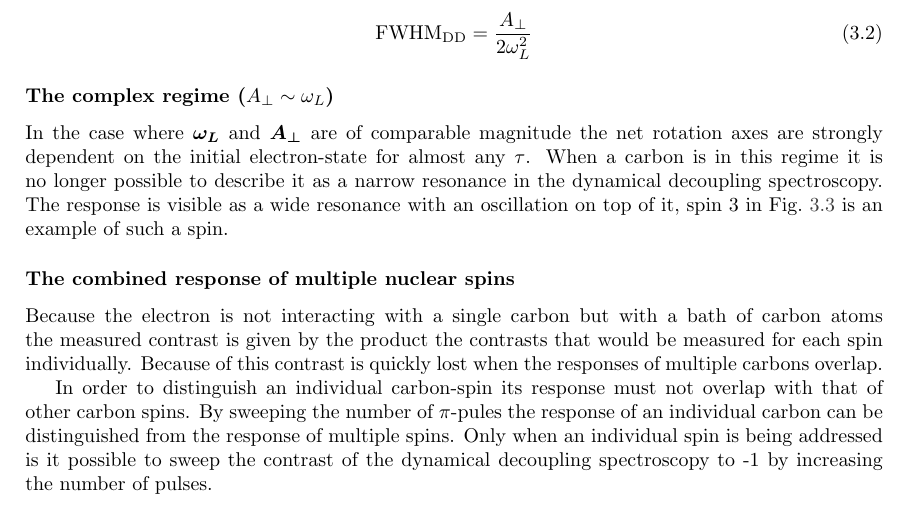
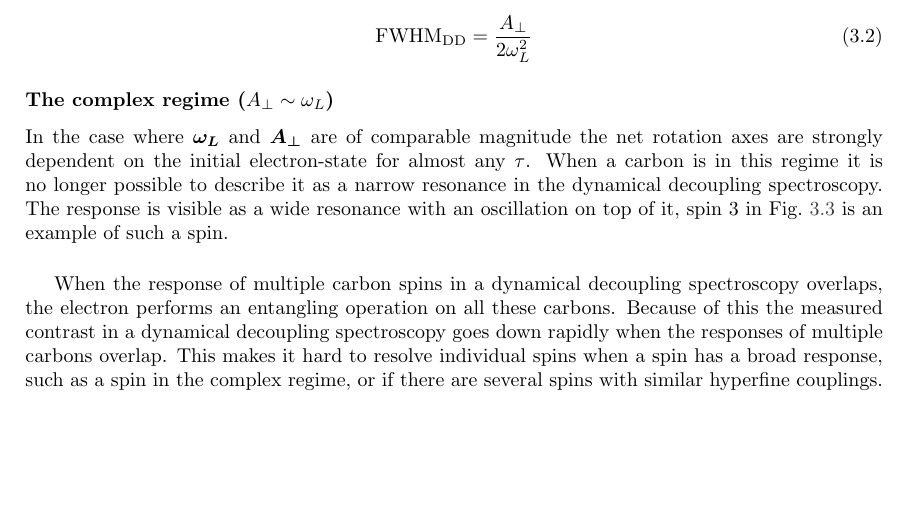
Before and after one commit to AdriaanRol/MasterThesis, a LaTeX thesis (main.tex, which reads identifying_weakly_coupled_spins.tex): part of page 18 of 37, cut so that both start at the same text, the shorter picture padded with empty space. Compiled offline with pdfLaTeX.

Commit message:
Changed multiple spin response in 3.3.1

```diff
--- a/identifying_weakly_coupled_spins.tex
+++ b/identifying_weakly_coupled_spins.tex
@@ -73,13 +73,11 @@ In the case where $\bm{\omega_L}$ and $\bm{A_\perp}$ are of comparable magnitude
 When a carbon is in this regime it is no longer possible to describe it as a narrow resonance in the dynamical decoupling spectroscopy.
 The response is visible as a wide resonance with an oscillation on top of it, spin 3 in \cref{fig:FP} is an example of such a spin.
 
-\subsubsection{The combined response of multiple nuclear spins}
-Because the electron is not interacting with a single carbon but with a bath of carbon atoms the measured contrast is given by the product the contrasts that would be measured for each spin individually.
-Because of this contrast is quickly lost when the responses of multiple carbons overlap.
+\paragraph{ }
+When the response of multiple carbon spins in a dynamical decoupling spectroscopy overlaps, the electron performs an entangling operation on all these carbons.
+Because of this the measured contrast in a dynamical decoupling spectroscopy goes down rapidly when the responses of multiple carbons overlap.
+This makes it hard to resolve individual spins when a spin has a broad response, such as a spin in the complex regime, or if there are several spins with similar hyperfine couplings.
 
-In order to distinguish an individual carbon-spin its response must not overlap with that of other carbon spins.
-By sweeping the number of $\pi$-pules the response of an individual carbon can be distinguished from the response of multiple spins.
-Only when an individual spin is being addressed is it possible to sweep the contrast of the dynamical decoupling spectroscopy to -1 by increasing the number of pulses.
 
 \subsection{Identifying Individual Carbon-spins}
 Using the previous section we will look at \cref{fig:FP} in greater detail.
```
